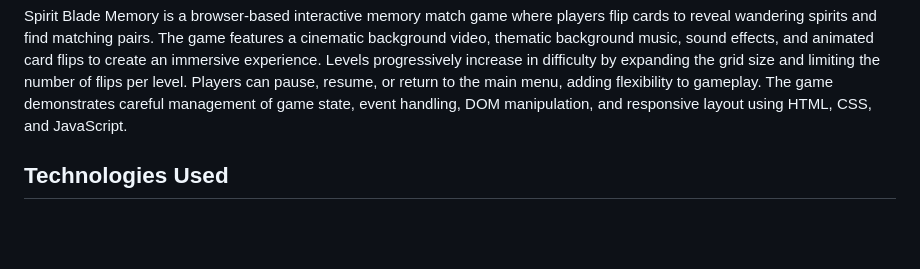
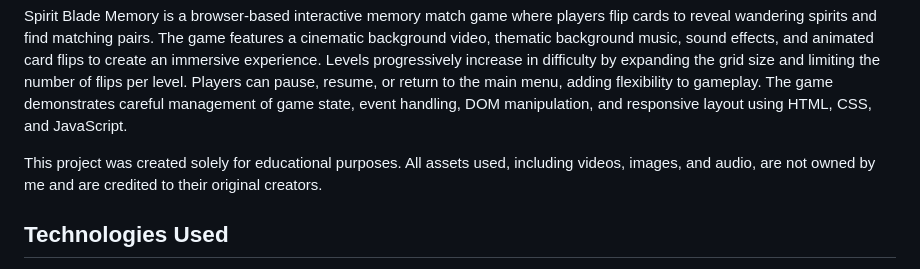
Before and after one commit to JRafDev/DC101_Game_Bianzon-John-Rafael, a Markdown page: README.md, the part around the change. GitHub-like rendering; blank space fills up the shorter version.

```diff
--- a/README.md
+++ b/README.md
@@ -8,6 +8,8 @@ Spirit Blade Memory Match
 Game Description
 ---
 Spirit Blade Memory is a browser-based interactive memory match game where players flip cards to reveal wandering spirits and find matching pairs. The game features a cinematic background video, thematic background music, sound effects, and animated card flips to create an immersive experience. Levels progressively increase in difficulty by expanding the grid size and limiting the number of flips per level. Players can pause, resume, or return to the main menu, adding flexibility to gameplay. The game demonstrates careful management of game state, event handling, DOM manipulation, and responsive layout using HTML, CSS, and JavaScript.
+
+This project was created solely for educational purposes. All assets used, including videos, images, and audio, are not owned by me and are credited to their original creators.
 
 Technologies Used
 ---
```
